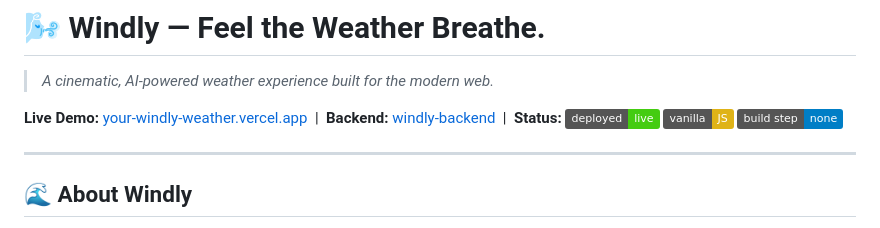
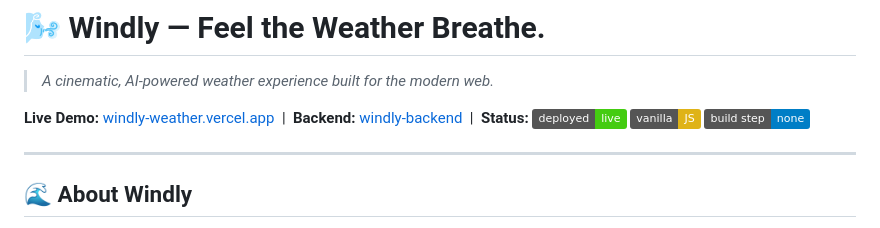
Before and after one commit to nitinmohan18/windly-frontend, a Markdown page: README.md, the part around the change. Rendered like a GitHub page; badges without logos.

Commit message:
Fix live demo link formatting in README

```diff
--- a/README.md
+++ b/README.md
@@ -2,7 +2,7 @@
 
 > *A cinematic, AI-powered weather experience built for the modern web.*
 
-**Live Demo:** [your-windly-weather.vercel.app](https://windly-weather.vercel.app) &nbsp;|&nbsp; **Backend:** [windly-backend](https://github.com/nitinmohan18/windly-backend) &nbsp;|&nbsp; **Status:** ![Deployed](https://img.shields.io/badge/deployed-live-brightgreen) ![Vanilla JS](https://img.shields.io/badge/vanilla-JS-yellow) ![No Build Step](https://img.shields.io/badge/build%20step-none-blue)
+**Live Demo:** [windly-weather.vercel.app](https://windly-weather.vercel.app) &nbsp;|&nbsp; **Backend:** [windly-backend](https://github.com/nitinmohan18/windly-backend) &nbsp;|&nbsp; **Status:** ![Deployed](https://img.shields.io/badge/deployed-live-brightgreen) ![Vanilla JS](https://img.shields.io/badge/vanilla-JS-yellow) ![No Build Step](https://img.shields.io/badge/build%20step-none-blue)
 
 ---
 
```
